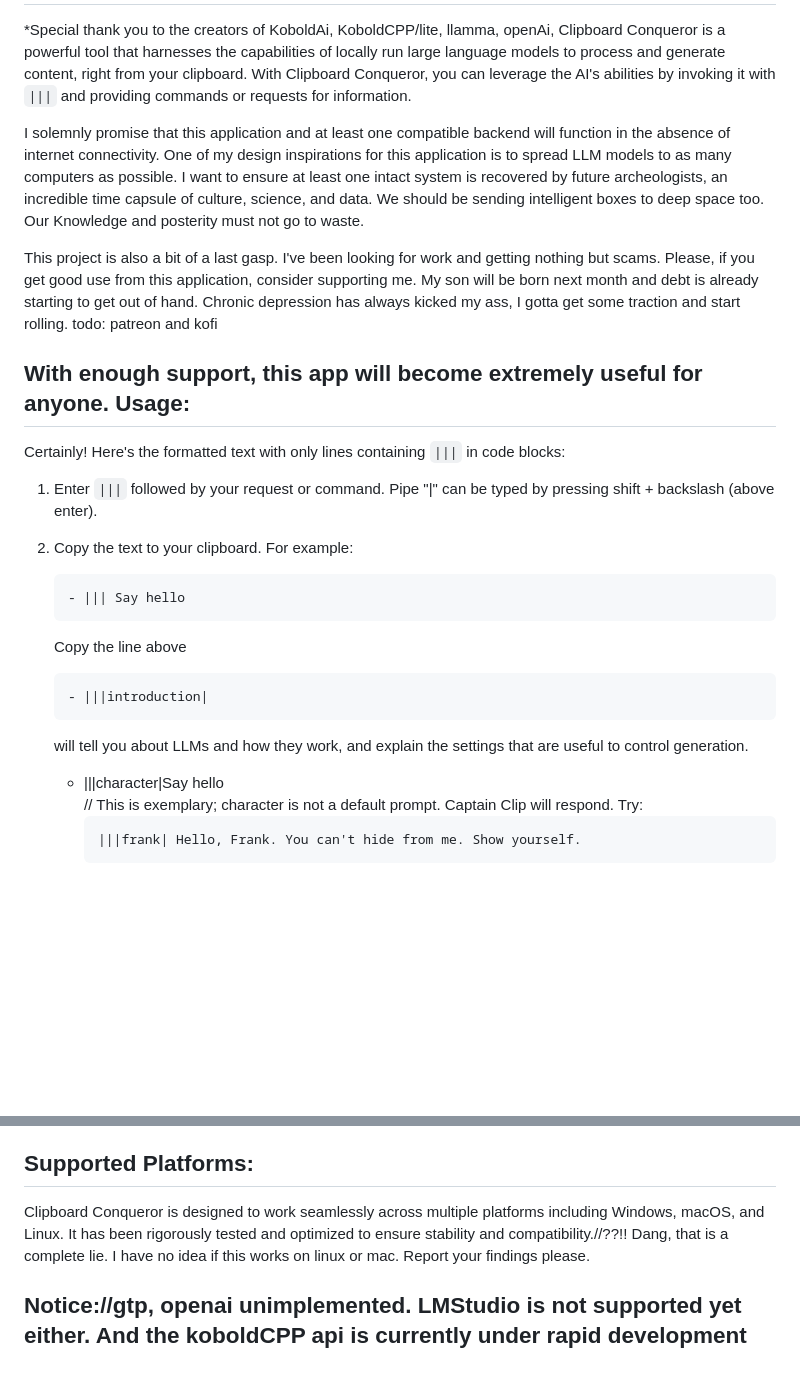
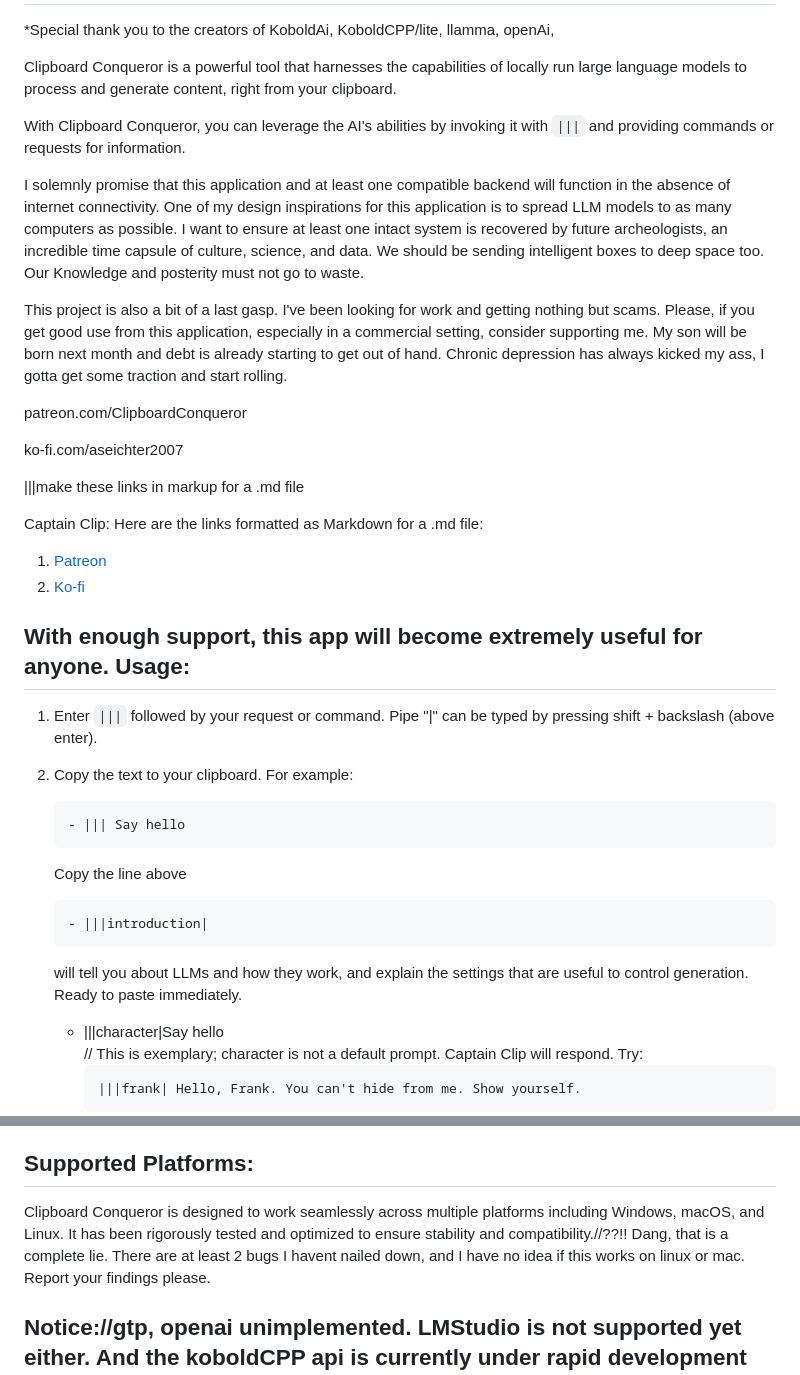
Before and after one commit to aseichter2007/ClipboardConqueror, a Markdown page: readme.md, 2 parts joined by grey strips. Rendered like a GitHub page; blank space fills up the shorter version.

````diff
--- a/readme.md
+++ b/readme.md
@@ -2,21 +2,32 @@
 Clipboard Conqueror - Readme
 =============================
 *Special thank you to the creators of  KoboldAi, KoboldCPP/lite, llamma, openAi,
+
+
 Clipboard Conqueror is a powerful tool that harnesses the capabilities of locally run large language models to process and generate content, right from your clipboard.
+
 With Clipboard Conqueror, you can leverage the AI's abilities by invoking it with `|||` and providing commands or requests for information.
 
 I solemnly promise that this application and at least one compatible backend will function in the absence of internet connectivity.
 One of my design inspirations for this application is to spread LLM models to as many computers as possible. I want to ensure at least one intact system is recovered by future archeologists, an incredible time capsule of culture, science, and data.  We should be sending intelligent boxes to deep space too. Our Knowledge and posterity must not go to waste.
 
 This project is also a bit of a last gasp. I've been looking for work and getting nothing but scams.
-Please, if you get good use from this application, consider supporting me. My son will be born next month and debt is already starting to get out of hand. Chronic depression has always kicked my ass, I gotta get some traction and start rolling.
-todo: patreon and kofi
+Please, if you get good use from this application, especially in a commercial setting, consider supporting me. My son will be born next month and debt is already starting to get out of hand. Chronic depression has always kicked my ass, I gotta get some traction and start rolling.
+
+patreon.com/ClipboardConqueror
+
+ko-fi.com/aseichter2007
+
+|||make these links in markup for a .md file
+
+Captain Clip: Here are the links formatted as Markdown for a .md file:
+
+1. [Patreon](https://patreon.com/ClipboardConqueror)
+2. [Ko-fi](https://ko-fi.com/aseichter2007)
 
 With enough support, this app will become extremely useful for anyone.
 Usage:
 ------
-
-Certainly! Here's the formatted text with only lines containing `|||` in code blocks:
 
 1. Enter `|||` followed by your request or command. Pipe "|" can be typed by pressing shift + backslash (above enter).
 2. Copy the text to your clipboard. For example:
@@ -28,7 +39,7 @@ Certainly! Here's the formatted text with only lines containing `|||` in code bl
    ```
    - |||introduction|
    ```
-   will tell you about LLMs and how they work, and explain the settings that are useful to control generation.
+   will tell you about LLMs and how they work, and explain the settings that are useful to control generation. Ready to paste immediately.
 
    - |||character|Say hello
      // This is exemplary; character is not a default prompt. Captain Clip will respond. Try:
@@ -128,7 +139,7 @@ Key Features:
 
 Supported Platforms:
 --------------------
-Clipboard Conqueror is designed to work seamlessly across multiple platforms including Windows, macOS, and Linux. It has been rigorously tested and optimized to ensure stability and compatibility.//??!! Dang, that is a complete lie. I have no idea if this works on linux or mac. Report your findings please.
+Clipboard Conqueror is designed to work seamlessly across multiple platforms including Windows, macOS, and Linux. It has been rigorously tested and optimized to ensure stability and compatibility.//??!! Dang, that is a complete lie. There are at least 2 bugs I havent nailed down, and I have no idea if this works on linux or mac. Report your findings please.
 
 Notice://gtp, openai unimplemented. LMStudio is not supported yet either. And the koboldCPP api is currently under rapid development so I really should get after it.
 --------
````
Also changed, not shown: other parts of readme.md (+2 -1 lines).
